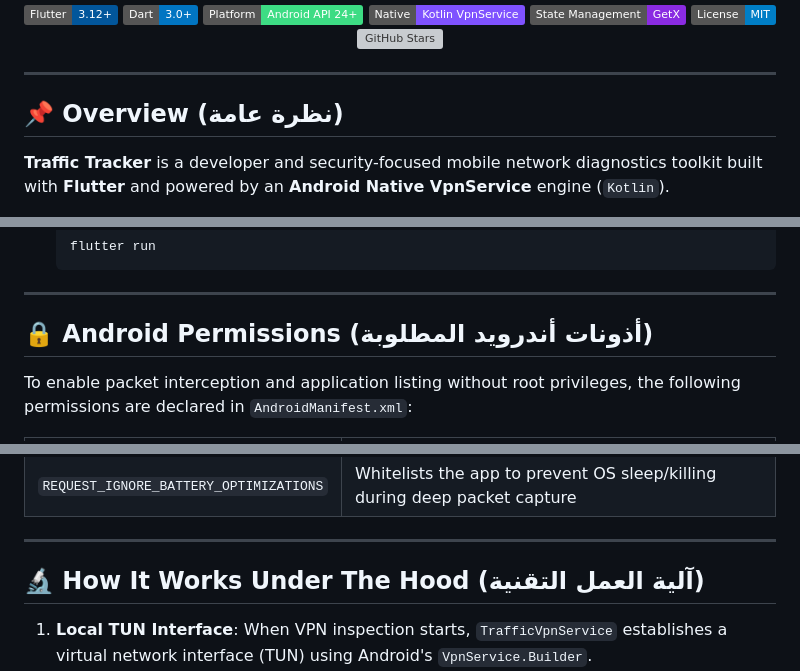
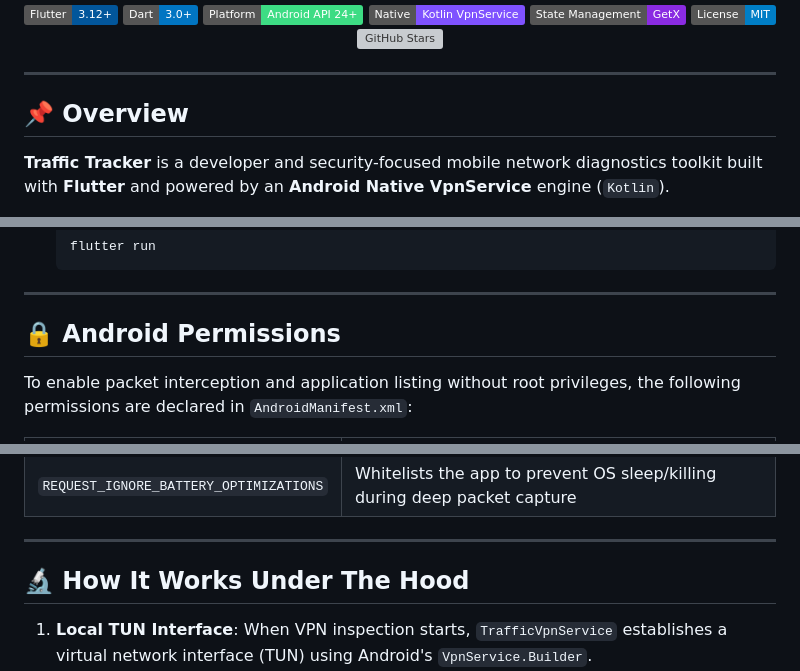
Before and after one commit to abdalmalek2000/traffic_tracker_app, a Markdown page: README.md, 3 parts joined by grey strips. Rendered like a GitHub page; badges without logos; grey boxes are pictures that could not be loaded.

Commit message:
Update README.md
update readme file

```diff
--- a/README.md
+++ b/README.md
@@ -24,7 +24,7 @@
 
 ---
 
-## 📌 Overview (نظرة عامة)
+## 📌 Overview
 
 **Traffic Tracker** is a developer and security-focused mobile network diagnostics toolkit built with **Flutter** and powered by an **Android Native VpnService** engine (`Kotlin`).
 
@@ -155,7 +155,7 @@ lib/
 
 ---
 
-## 🔒 Android Permissions (أذونات أندرويد المطلوبة)
+## 🔒 Android Permissions
 
 To enable packet interception and application listing without root privileges, the following permissions are declared in `AndroidManifest.xml`:
 
@@ -170,7 +170,7 @@ To enable packet interception and application listing without root privileges, t
 
 ---
 
-## 🔬 How It Works Under The Hood (آلية العمل التقنية)
+## 🔬 How It Works Under The Hood
 
 1. **Local TUN Interface**: When VPN inspection starts, `TrafficVpnService` establishes a virtual network interface (TUN) using Android's `VpnService.Builder`.
 2. **Transparent Forwarding**: Captured IPv4 packets are parsed by `PacketUtils.kt`. Non-intercepted traffic is transparently routed back to the internet, keeping network connectivity smooth and uninterrupted.
```
